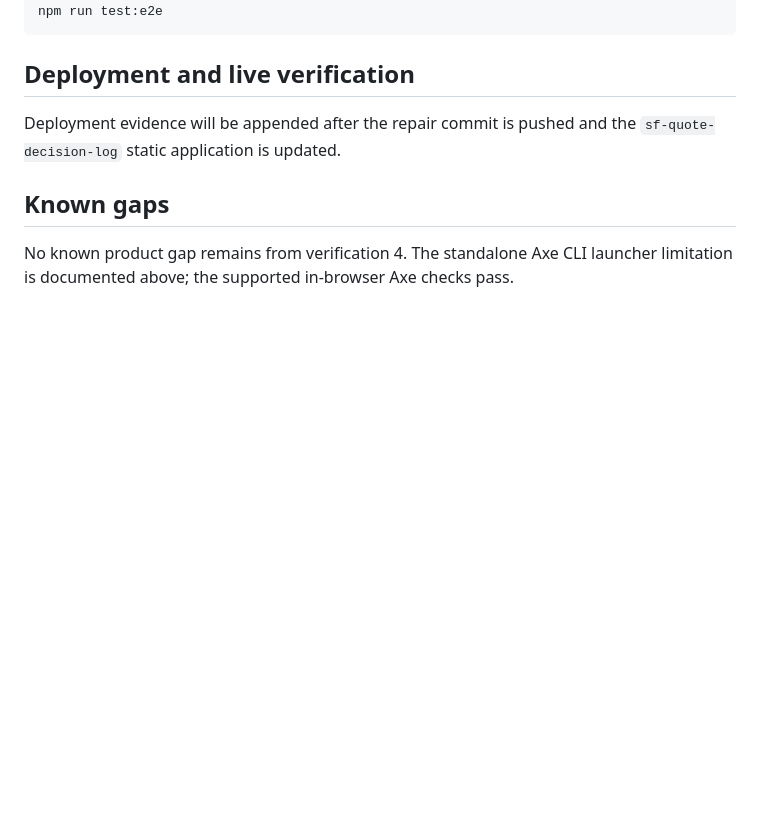
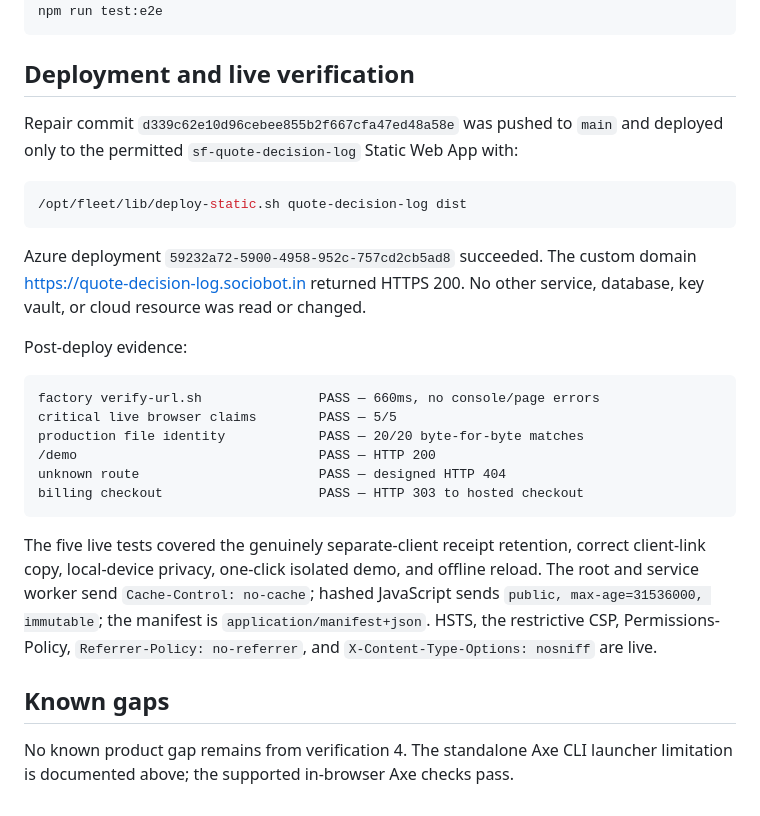
Before and after one commit to B-Divyesh/sf-quote-decision-log, a Markdown page: .factory/handoff.md, the part around the change. Rendered like a GitHub page; blank space fills up the shorter version.

Commit message:
docs: record repair 4 deployment evidence

````diff
--- a/.factory/handoff.md
+++ b/.factory/handoff.md
@@ -133,8 +133,34 @@ npm run test:e2e
 
 ## Deployment and live verification
 
-Deployment evidence will be appended after the repair commit is pushed and the
-`sf-quote-decision-log` static application is updated.
+Repair commit `d339c62e10d96cebee855b2f667cfa47ed48a58e` was pushed to `main` and
+deployed only to the permitted `sf-quote-decision-log` Static Web App with:
+
+```sh
+/opt/fleet/lib/deploy-static.sh quote-decision-log dist
+```
+
+Azure deployment `59232a72-5900-4958-952c-757cd2cb5ad8` succeeded. The custom
+domain <https://quote-decision-log.sociobot.in> returned HTTPS 200. No other
+service, database, key vault, or cloud resource was read or changed.
+
+Post-deploy evidence:
+
+```text
+factory verify-url.sh               PASS — 660ms, no console/page errors
+critical live browser claims        PASS — 5/5
+production file identity            PASS — 20/20 byte-for-byte matches
+/demo                               PASS — HTTP 200
+unknown route                       PASS — designed HTTP 404
+billing checkout                    PASS — HTTP 303 to hosted checkout
+```
+
+The five live tests covered the genuinely separate-client receipt retention,
+correct client-link copy, local-device privacy, one-click isolated demo, and
+offline reload. The root and service worker send `Cache-Control: no-cache`;
+hashed JavaScript sends `public, max-age=31536000, immutable`; the manifest is
+`application/manifest+json`. HSTS, the restrictive CSP, Permissions-Policy,
+`Referrer-Policy: no-referrer`, and `X-Content-Type-Options: nosniff` are live.
 
 ## Known gaps
 
````
